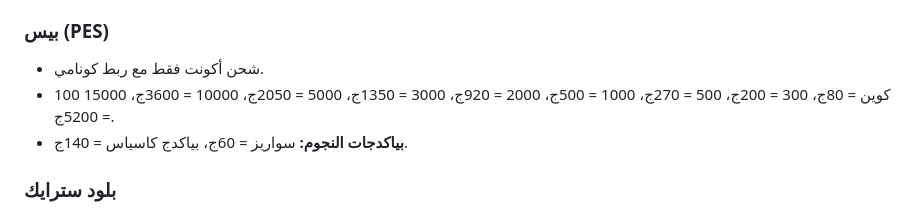
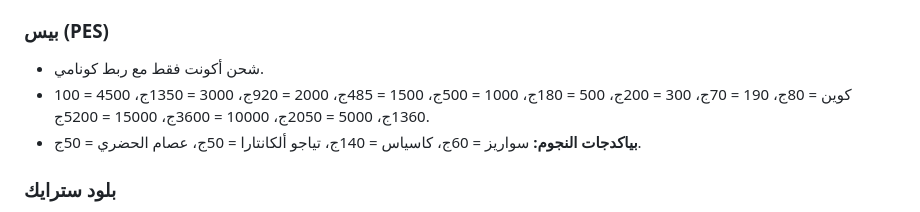
Before and after one commit to racestor-sys/race-store, a Markdown page: README.md, the part around the change. GitHub-like rendering.

Commit message:
Add new PES offers (coins + player packages)

```diff
--- a/README.md
+++ b/README.md
@@ -120,8 +120,8 @@ const CONFIG = {
 ### بيس (PES)
 
 - شحن أكونت فقط مع ربط كونامي.
-- 100 كوين = 80ج، 300 = 200ج، 500 = 270ج، 1000 = 500ج، 2000 = 920ج، 3000 = 1350ج، 5000 = 2050ج، 10000 = 3600ج، 15000 = 5200ج.
-- **بياكدجات النجوم:** سواريز = 60ج، بياكدج كاسياس = 140ج.
+- 100 كوين = 80ج، 190 = 70ج، 300 = 200ج، 500 = 180ج، 1000 = 500ج، 1500 = 485ج، 2000 = 920ج، 3000 = 1350ج، 4500 = 1360ج، 5000 = 2050ج، 10000 = 3600ج، 15000 = 5200ج.
+- **بياكدجات النجوم:** سواريز = 60ج، كاسياس = 140ج، تياجو ألكانتارا = 50ج، عصام الحضري = 50ج.
 
 ### بلود سترايك
 
```
